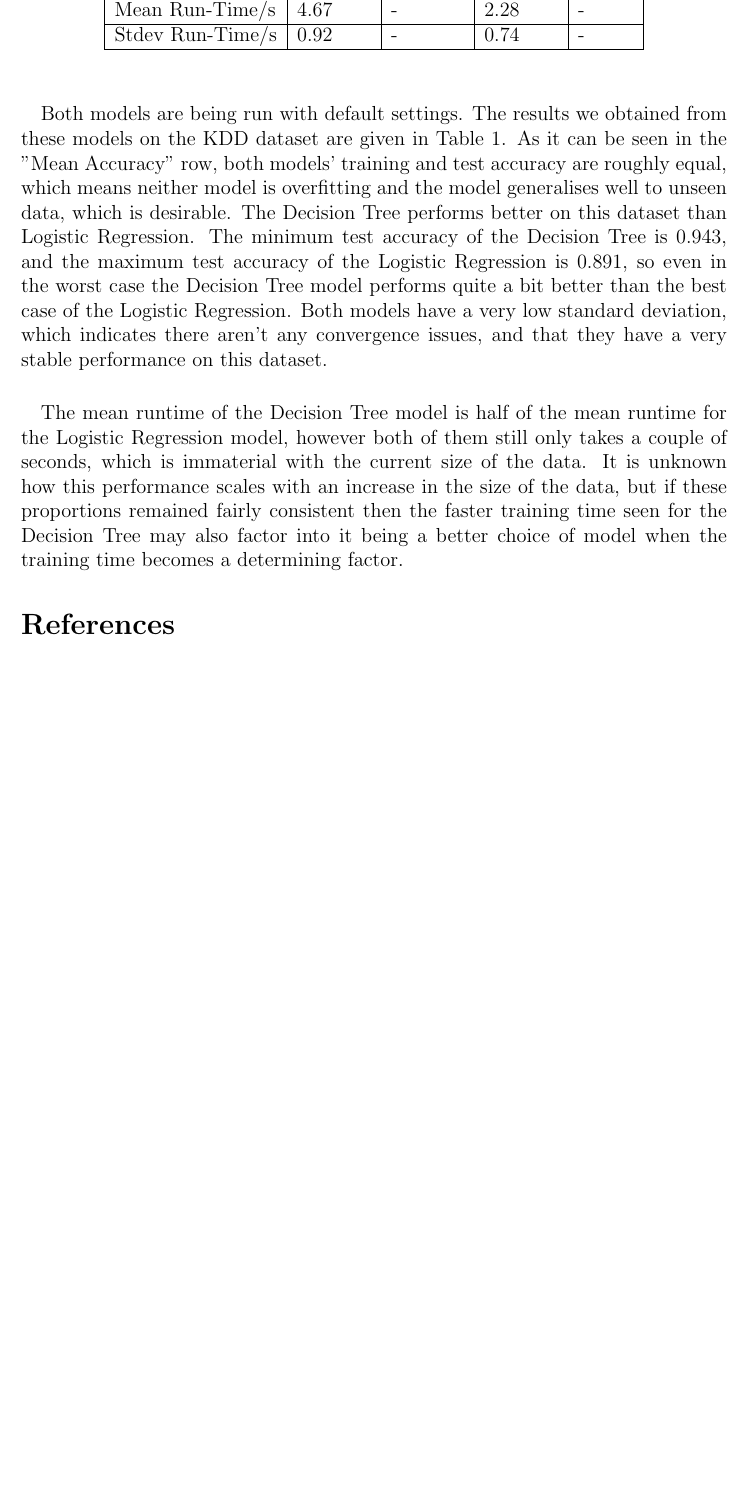
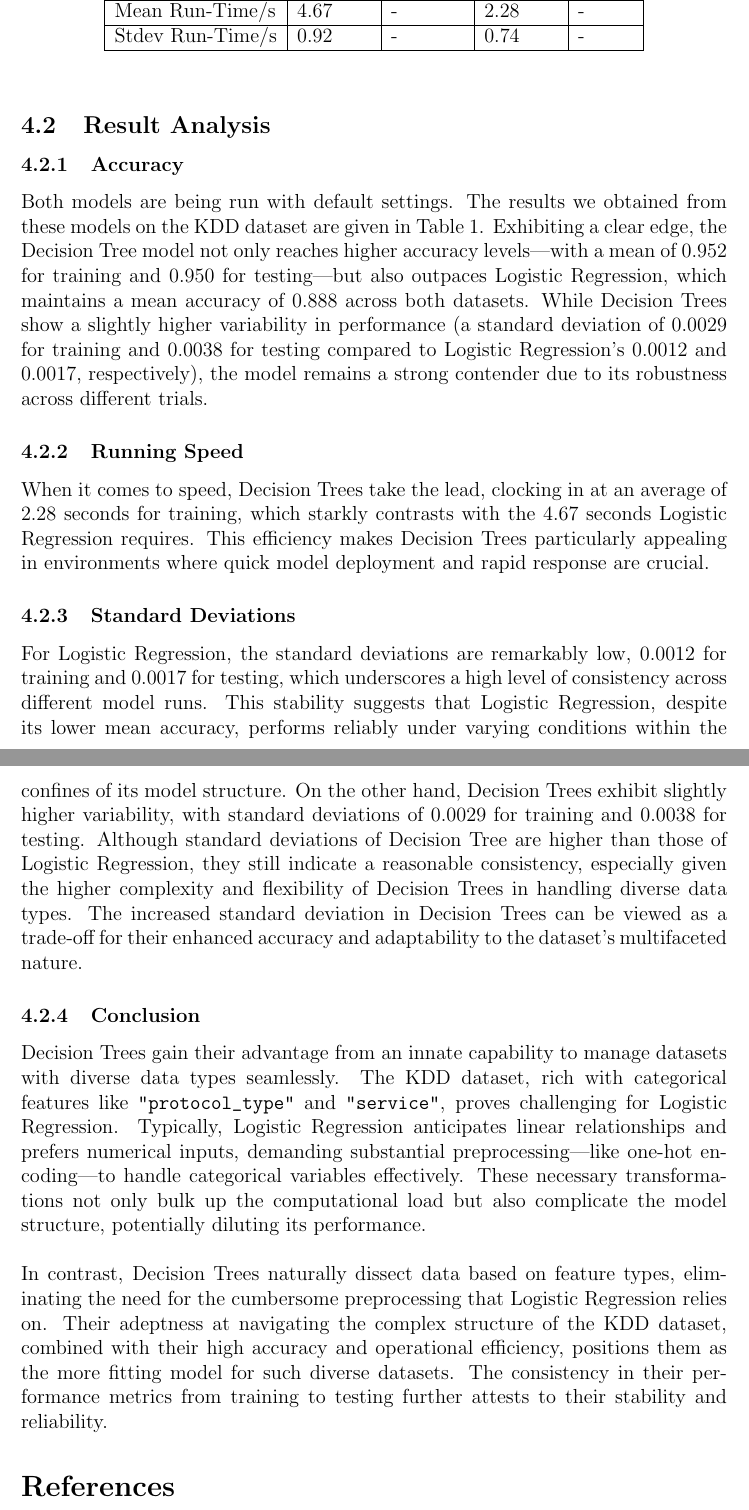
Before and after one commit to polsemix101/BigDataAssignment3, a LaTeX document (AIML427A3_Group.tex): part of page 4 of 4 before the commit and two parts of pages 4 and 5 of 5 after it, the two joined at a grey line, cut so that both start at the same text, the shorter picture padded with empty space. Compiled offline with pdfLaTeX.

Commit message:
Updated pdfs and tex

```diff
--- a/AIML427A3_Group.tex
+++ b/AIML427A3_Group.tex
@@ -159,11 +158,21 @@ Stdev Run-Time/s & \multicolumn{1}{l|}{0.92} & -                & \multicolumn{1
 \end{tabular}
 \end{table}
 
-\paragraph{}
-Both models are being run with default settings. The results we obtained from these models on the KDD dataset are given in Table \ref{results table}. As it can be seen in the "Mean Accuracy" row, both models' training and test accuracy are roughly equal, which means neither model is overfitting and the model generalises well to unseen data, which is desirable. The Decision Tree performs better on this dataset than Logistic Regression. The minimum test accuracy of the Decision Tree is 0.943, and the maximum test accuracy of the Logistic Regression is 0.891, so even in the worst case the Decision Tree model performs quite a bit better than the best case of the Logistic Regression. Both models have a very low standard deviation, which indicates there aren't any convergence issues, and that they have a very stable performance on this dataset.
+\subsection{Result Analysis}
+\subsubsection{Accuracy}
+Both models are being run with default settings. The results we obtained from these models on the KDD dataset are given in Table \ref{results table}. Exhibiting a clear edge, the Decision Tree model not only reaches higher accuracy levels—with a mean of 0.952 for training and 0.950 for testing—but also outpaces Logistic Regression, which maintains a mean accuracy of 0.888 across both datasets. While Decision Trees show a slightly higher variability in performance (a standard deviation of 0.0029 for training and 0.0038 for testing compared to Logistic Regression's 0.0012 and 0.0017, respectively), the model remains a strong contender due to its robustness across different trials.
 
-\paragraph{}
-The mean runtime of the Decision Tree model is half of the mean runtime for the Logistic Regression model, however both of them still only takes a couple of seconds, which is immaterial with the current size of the data. It is unknown how this performance scales with an increase in the size of the data, but if these proportions remained fairly consistent then the faster training time seen for the Decision Tree may also factor into it being a better choice of model when the training time becomes a determining factor.
+\subsubsection{Running Speed}
+
+When it comes to speed, Decision Trees take the lead, clocking in at an average of 2.28 seconds for training, which starkly contrasts with the 4.67 seconds Logistic Regression requires. This efficiency makes Decision Trees particularly appealing in environments where quick model deployment and rapid response are crucial.
+
+\subsubsection{Standard Deviations}
+For Logistic Regression, the standard deviations are remarkably low, 0.0012 for training and 0.0017 for testing, which underscores a high level of consistency across different model runs. This stability suggests that Logistic Regression, despite its lower mean accuracy, performs reliably under varying conditions within the confines of its model structure. On the other hand, Decision Trees exhibit slightly higher variability, with standard deviations of 0.0029 for training and 0.0038 for testing. Although standard deviations of Decision Tree are higher than those of Logistic Regression, they still indicate a reasonable consistency, especially given the higher complexity and flexibility of Decision Trees in handling diverse data types. The increased standard deviation in Decision Trees can be viewed as a trade-off for their enhanced accuracy and adaptability to the dataset’s multifaceted nature.
+
+\subsubsection{Conclusion}
+Decision Trees gain their advantage from an innate capability to manage datasets with diverse data types seamlessly. The KDD dataset, rich with categorical features like \verb|"protocol_type"| and \verb|"service"|, proves challenging for Logistic Regression. Typically, Logistic Regression anticipates linear relationships and prefers numerical inputs, demanding substantial preprocessing—like one-hot encoding—to handle categorical variables effectively. These necessary transformations not only bulk up the computational load but also complicate the model structure, potentially diluting its performance.
+\\\\
+In contrast, Decision Trees naturally dissect data based on feature types, eliminating the need for the cumbersome preprocessing that Logistic Regression relies on. Their adeptness at navigating the complex structure of the KDD dataset, combined with their high accuracy and operational efficiency, positions them as the more fitting model for such diverse datasets. The consistency in their performance metrics from training to testing further attests to their stability and reliability.
 
 
 \bibliographystyle{plain}
```
Also changed, not shown: AIML_427_Assignment_3__Group_.pdf, AIML427A3_Group.tex (11 more changed lines).
